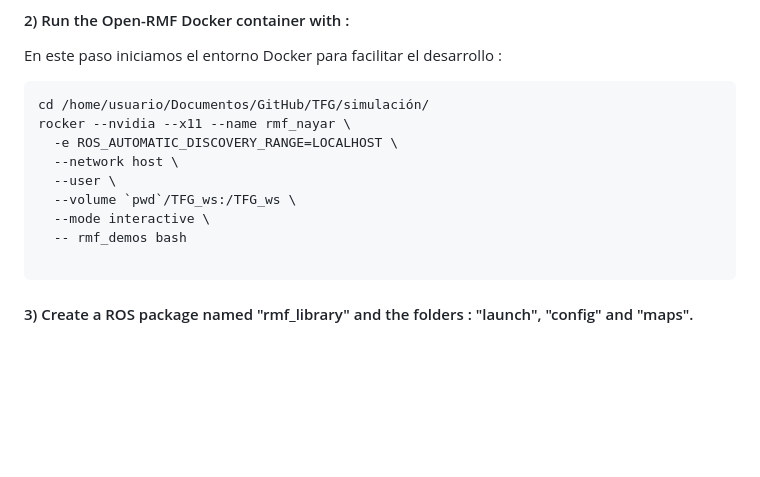
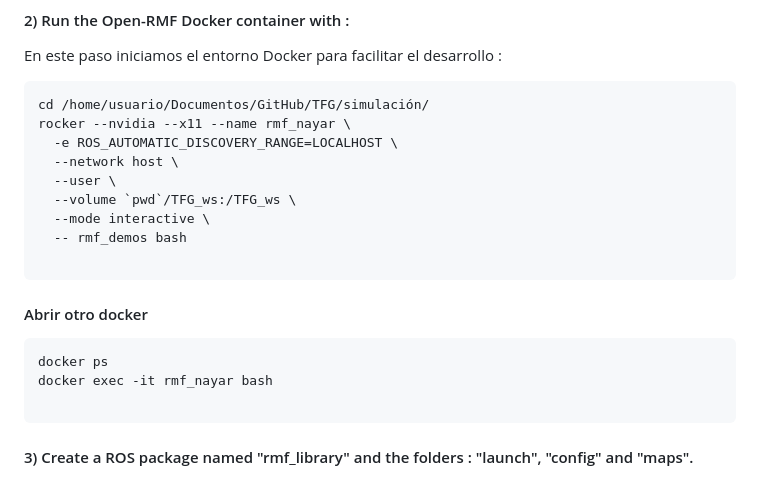
Before and after one commit to nataliasemperess/TFG, a Markdown page: simulación/TFG_ws/README.md, the part around the change. Rendered like a GitHub page; blank space fills up the shorter version.

````diff
--- a/simulación/TFG_ws/README.md
+++ b/simulación/TFG_ws/README.md
@@ -29,6 +29,14 @@ rocker --nvidia --x11 --name rmf_nayar \
   --volume `pwd`/TFG_ws:/TFG_ws \
   --mode interactive \
   -- rmf_demos bash
+
+```
+
+#### Abrir otro docker
+
+```bash
+docker ps
+docker exec -it rmf_nayar bash
 
 ```
 
````
